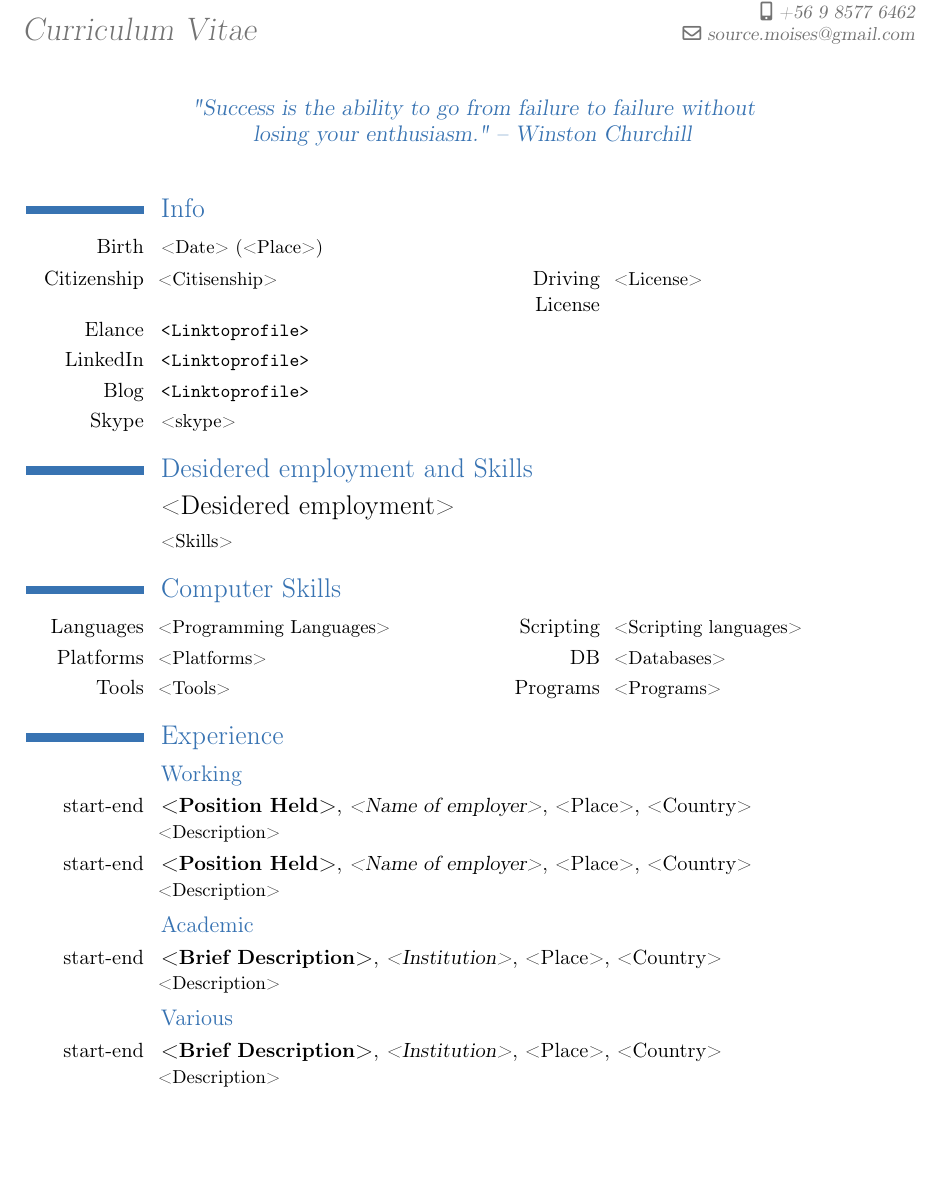
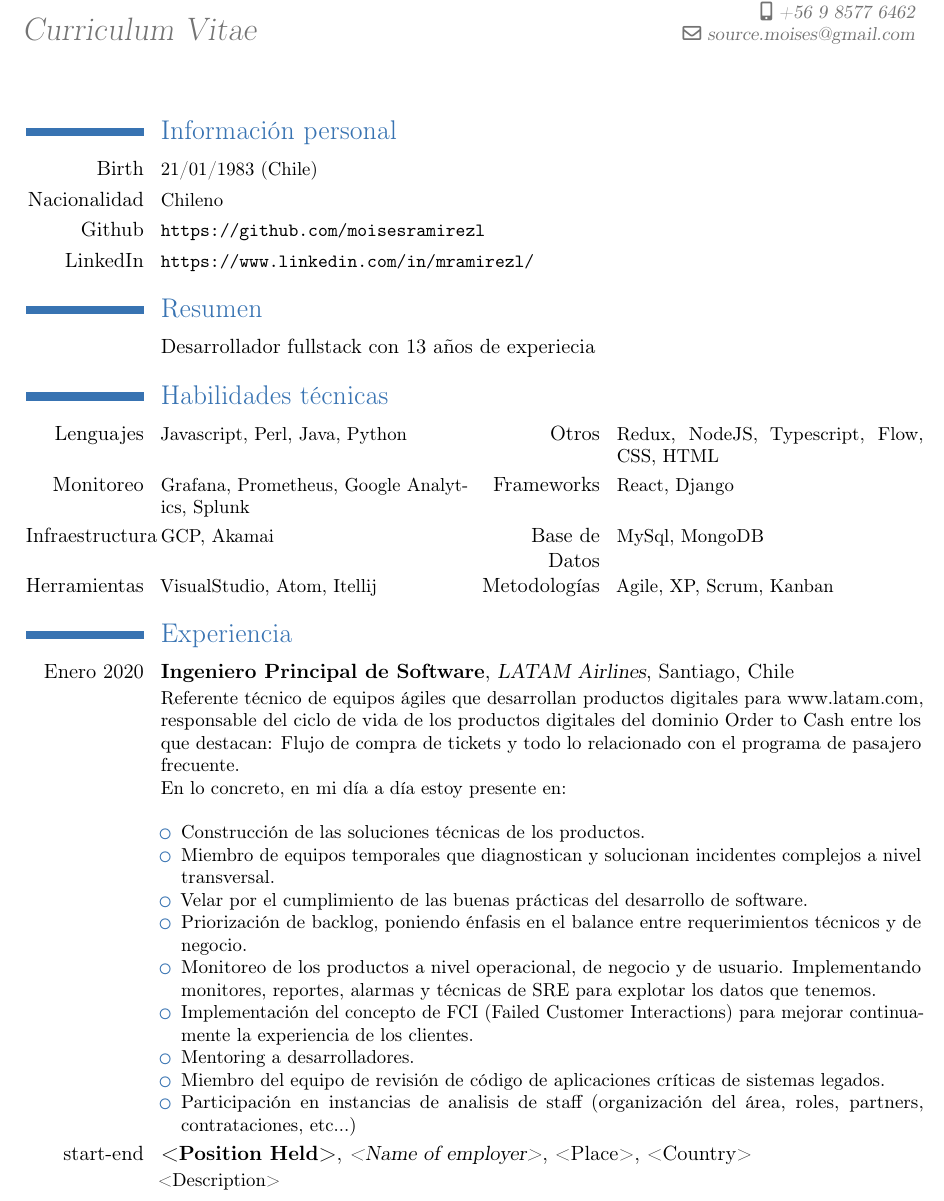
Before and after one commit to moisesramirezl/LaTeXCV, a LaTeX CV (CVMoisesRamirez.tex): part of page 1 of 2, cut so that both start at the same text, the shorter picture padded with empty space. Compiled offline with pdfLaTeX.

Commit message:
adds latest job

```diff
--- a/CVMoisesRamirez.tex
+++ b/CVMoisesRamirez.tex
@@ -33,9 +33,8 @@
 \mobile{+56 9 8577 6462}                    % optional, remove the line if not wanted
 \email{source.moises@gmail.com}                      % optional, remove the line if not wanted
 %\photo[84pt]{placeholder.jpg}                         % '64pt' is the height the picture must be resized to and 'picture' is the name of the picture file; optional, remove the line if not wanted
-\quote{"Success is the ability to go from failure to failure without losing your enthusiasm." -- Winston Churchill}                 % optional, remove the line if not wanted
 
-%\nopagenumbers{}                             % uncomment to suppress automatic page numbering for CVs longer than one page
+\nopagenumbers{}                             % uncomment to suppress automatic page numbering for CVs longer than one page
 
 
 %----------------------------------------------------------------------------------
@@ -45,34 +44,44 @@
 \maketitle
 
 %Section
-\section{Info}
-\cvline{Birth}{\small <Date> (<Place>)\normalsize}
-\cvcomputer{Citizenship}{\small <Citisenship>\normalsize}{Driving License}{\small <License> \normalsize}
-\cvline{Elance}{\small \url{<Link to profile>}\normalsize}
-\cvline{LinkedIn}{\small \url{<Link to profile>}\normalsize}
-\cvline{Blog}{\small \url{<Link to profile>}\normalsize}
-\cvline{Skype}{\small <skype>\normalsize}
+\section{Información personal}
+\cvline{Birth}{\small 21/01/1983 (Chile)\normalsize}
+\cvline{Nacionalidad}{\small Chileno\normalsize}
+\cvline{Github}{\small \url{https://github.com/moisesramirezl}\normalsize}
+\cvline{LinkedIn}{\small \url{https://www.linkedin.com/in/mramirezl/}\normalsize}
 
 %Section
-\section{Desidered employment and Skills}
-\cvline{}{\Large <Desidered employment>}
-\cvline{}{\small <Skills>}
+\section{Resumen}
+\cvline{}{Desarrollador fullstack con 13 años de experiecia}
 
 %Section
-\section{Computer Skills}
-\cvcomputer{Languages}{<Programming Languages>} {Scripting}{<Scripting languages>}
-\cvcomputer{Platforms}{<Platforms>}  {DB}{<Databases>}
-\cvcomputer{Tools}{<Tools>} {Programs} {<Programs>}
+\section{Habilidades técnicas}
+\cvcomputer{Lenguajes}{Javascript, Perl, Java, Python} {Otros}{	Redux, NodeJS, Typescript, Flow, CSS, HTML}
+\cvcomputer{Monitoreo}{Grafana, Prometheus, Google Analytics, Splunk}  {Frameworks}{React, Django}
+\cvcomputer{Infraestructura}{GCP, Akamai}  {Base de Datos}{MySql, MongoDB}
+\cvcomputer{Herramientas}{VisualStudio, Atom, Itellij} {Metodologías} {Agile, XP, Scrum, Kanban}
+
 
 %Section
-\section{Experience}
-\subsection{Working}
+\section{Experiencia}
+\cventry{Enero 2020}{Ingeniero Principal de Software}{LATAM Airlines}{Santiago}{Chile}{
+	Referente técnico de equipos ágiles que desarrollan productos digitales
+	para www.latam.com, responsable del ciclo de vida de los productos digitales del dominio
+	Order to Cash entre los que destacan: Flujo de compra de tickets y todo lo relacionado con el programa de pasajero frecuente.\\
+	En lo concreto, en mi día a día estoy presente en:\\
+	\begin{itemize}
+			\item Construcción de las soluciones técnicas de los productos.
+			\item Miembro de equipos temporales que diagnostican y solucionan incidentes complejos a nivel transversal.
+			\item Velar por el cumplimiento de las buenas prácticas del desarrollo de software.
+			\item Priorización de backlog, poniendo énfasis en el balance entre requerimientos técnicos y de negocio.
+			\item Monitoreo de los productos a nivel operacional, de negocio y de usuario. Implementando monitores, reportes, alarmas y técnicas de SRE para explotar los datos que tenemos.
+			\item Implementación del concepto de FCI (Failed Customer Interactions) para mejorar continuamente la experiencia de los clientes.
+			\item Mentoring a desarrolladores.
+			\item Miembro del equipo de revisión de código de aplicaciones críticas de sistemas legados.
+			\item Participación en instancias de analisis de staff (organización del área, roles, partners, contrataciones, etc...)
+	\end{itemize}
+	} % arguments 3 to 6 are optional
 \cventry{start-end}{<Position Held>}{<Name of employer>}{<Place>}{<Country>}{<Description>} % arguments 3 to 6 are optional
-\cventry{start-end}{<Position Held>}{<Name of employer>}{<Place>}{<Country>}{<Description>} % arguments 3 to 6 are optional
-\subsection{Academic}
-\cventry{start-end}{<Brief Description>}{<Institution>}{<Place>}{<Country>}{<Description>} % arguments 3 to 6 are optional
-\subsection{Various}
-\cventry{start-end}{<Brief Description>}{<Institution>}{<Place>}{<Country>}{<Description>} % arguments 3 to 6 are optional
 
 %Section
 \section{Education}
```
